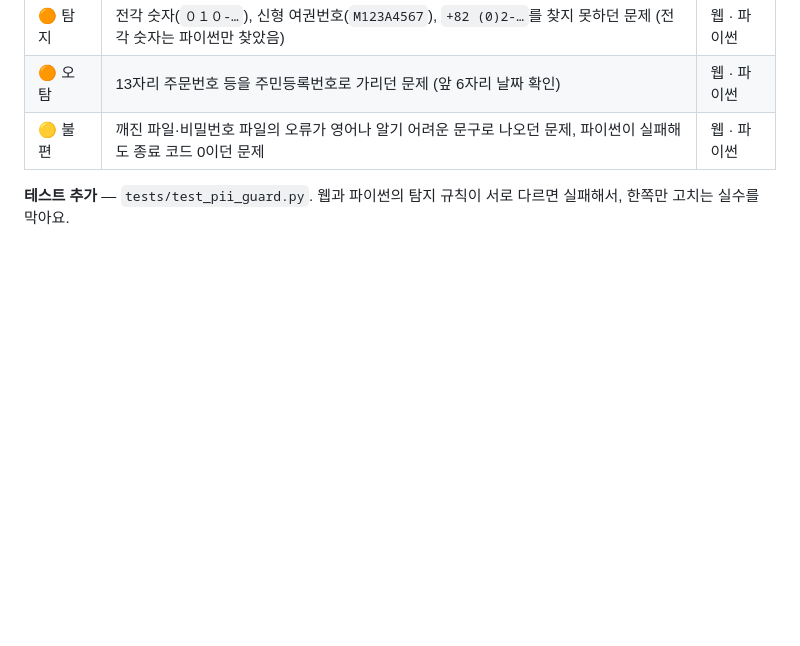
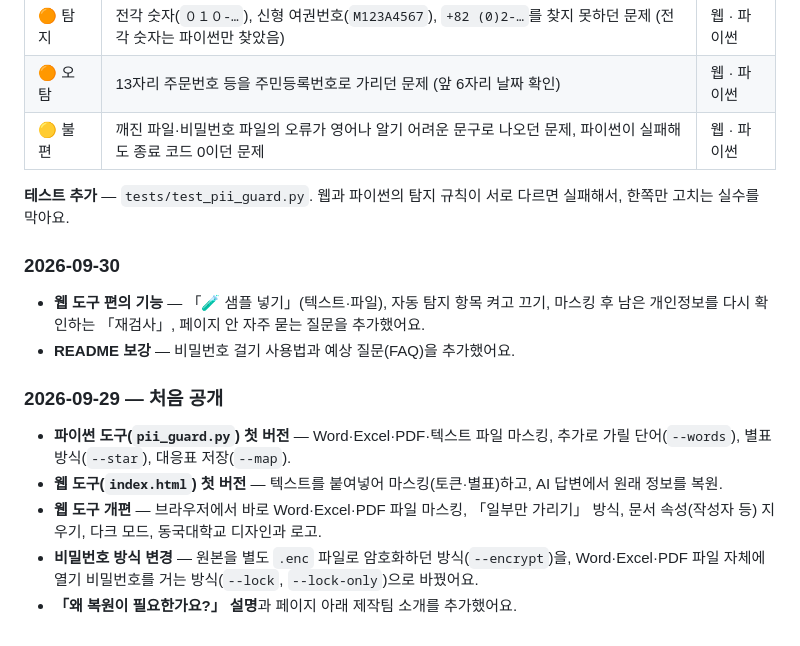
Before and after one commit to sejin0211/pii-guard, a Markdown page: README.md, the part around the change. GitHub-like rendering; blank space fills up the shorter version.

Commit message:
README 변경 기록에 2026-09-29·09-30 내역 추가
Co-Authored-By: Claude Opus 5.5 <noreply@anthropic.com>

```diff
--- a/README.md
+++ b/README.md
@@ -335,3 +335,16 @@ python -m unittest discover tests
 | 🟡 불편 | 깨진 파일·비밀번호 파일의 오류가 영어나 알기 어려운 문구로 나오던 문제, 파이썬이 실패해도 종료 코드 0이던 문제 | 웹 · 파이썬 |
 
 **테스트 추가** — `tests/test_pii_guard.py`. 웹과 파이썬의 탐지 규칙이 서로 다르면 실패해서, 한쪽만 고치는 실수를 막아요.
+
+### 2026-09-30
+
+- **웹 도구 편의 기능** — 「🧪 샘플 넣기」(텍스트·파일), 자동 탐지 항목 켜고 끄기, 마스킹 후 남은 개인정보를 다시 확인하는 「재검사」, 페이지 안 자주 묻는 질문을 추가했어요.
+- **README 보강** — 비밀번호 걸기 사용법과 예상 질문(FAQ)을 추가했어요.
+
+### 2026-09-29 — 처음 공개
+
+- **파이썬 도구(`pii_guard.py`) 첫 버전** — Word·Excel·PDF·텍스트 파일 마스킹, 추가로 가릴 단어(`--words`), 별표 방식(`--star`), 대응표 저장(`--map`).
+- **웹 도구(`index.html`) 첫 버전** — 텍스트를 붙여넣어 마스킹(토큰·별표)하고, AI 답변에서 원래 정보를 복원.
+- **웹 도구 개편** — 브라우저에서 바로 Word·Excel·PDF 파일 마스킹, 「일부만 가리기」 방식, 문서 속성(작성자 등) 지우기, 다크 모드, 동국대학교 디자인과 로고.
+- **비밀번호 방식 변경** — 원본을 별도 `.enc` 파일로 암호화하던 방식(`--encrypt`)을, Word·Excel·PDF 파일 자체에 열기 비밀번호를 거는 방식(`--lock`, `--lock-only`)으로 바꿨어요.
+- **「왜 복원이 필요한가요?」 설명**과 페이지 아래 제작팀 소개를 추가했어요.
```
